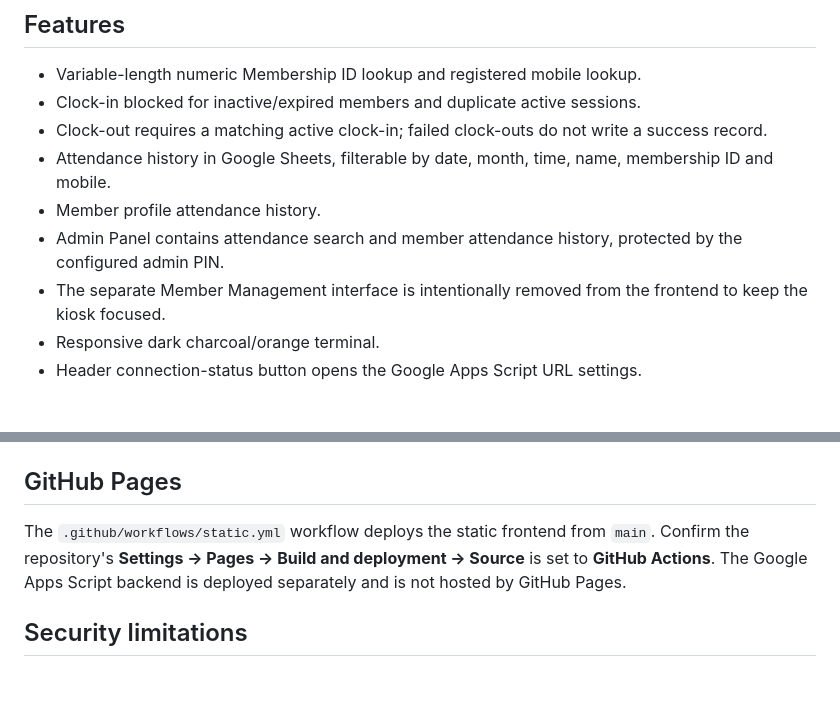
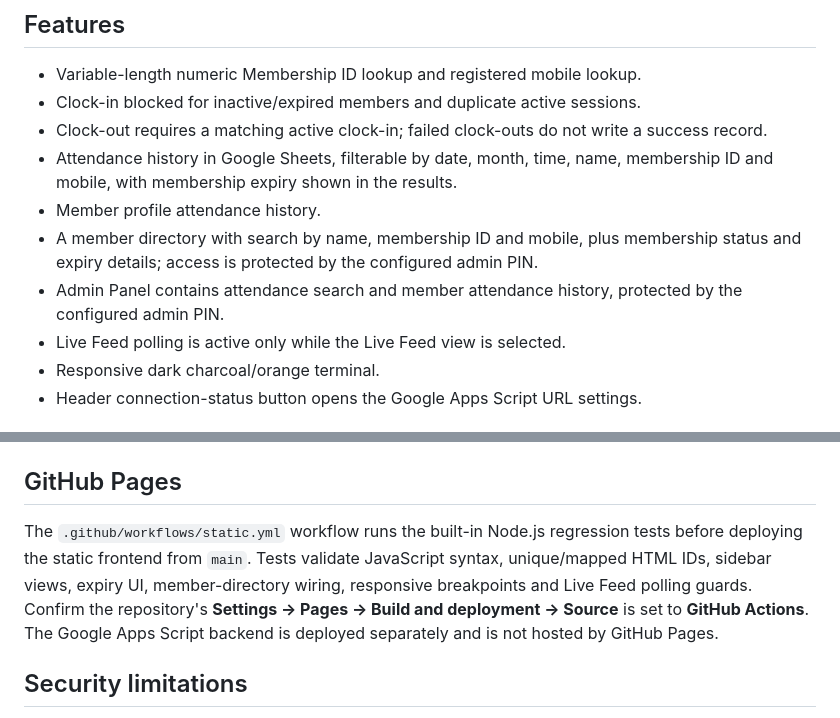
Before and after one commit to jarvisbyak-pack/Figma-attendance-ui, a Markdown page: README.md, 2 parts joined by grey strips. Drawn GitHub-style; blank space fills up the shorter version.

Commit message:
Document member directory and UI test workflow

```diff
--- a/README.md
+++ b/README.md
@@ -7,10 +7,11 @@ Responsive attendance terminal with a shared Google Sheets backend and an Admin
 - Variable-length numeric Membership ID lookup and registered mobile lookup.
 - Clock-in blocked for inactive/expired members and duplicate active sessions.
 - Clock-out requires a matching active clock-in; failed clock-outs do not write a success record.
-- Attendance history in Google Sheets, filterable by date, month, time, name, membership ID and mobile.
+- Attendance history in Google Sheets, filterable by date, month, time, name, membership ID and mobile, with membership expiry shown in the results.
 - Member profile attendance history.
+- A member directory with search by name, membership ID and mobile, plus membership status and expiry details; access is protected by the configured admin PIN.
 - Admin Panel contains attendance search and member attendance history, protected by the configured admin PIN.
-- The separate Member Management interface is intentionally removed from the frontend to keep the kiosk focused.
+- Live Feed polling is active only while the Live Feed view is selected.
 - Responsive dark charcoal/orange terminal.
 - Header connection-status button opens the Google Apps Script URL settings.
 
@@ -42,7 +43,7 @@ Responsive attendance terminal with a shared Google Sheets backend and an Admin
 
 ## GitHub Pages
 
-The `.github/workflows/static.yml` workflow deploys the static frontend from `main`. Confirm the repository's **Settings → Pages → Build and deployment → Source** is set to **GitHub Actions**. The Google Apps Script backend is deployed separately and is not hosted by GitHub Pages.
+The `.github/workflows/static.yml` workflow runs the built-in Node.js regression tests before deploying the static frontend from `main`. Tests validate JavaScript syntax, unique/mapped HTML IDs, sidebar views, expiry UI, member-directory wiring, responsive breakpoints and Live Feed polling guards. Confirm the repository's **Settings → Pages → Build and deployment → Source** is set to **GitHub Actions**. The Google Apps Script backend is deployed separately and is not hosted by GitHub Pages.
 
 ## Security limitations
 
```
